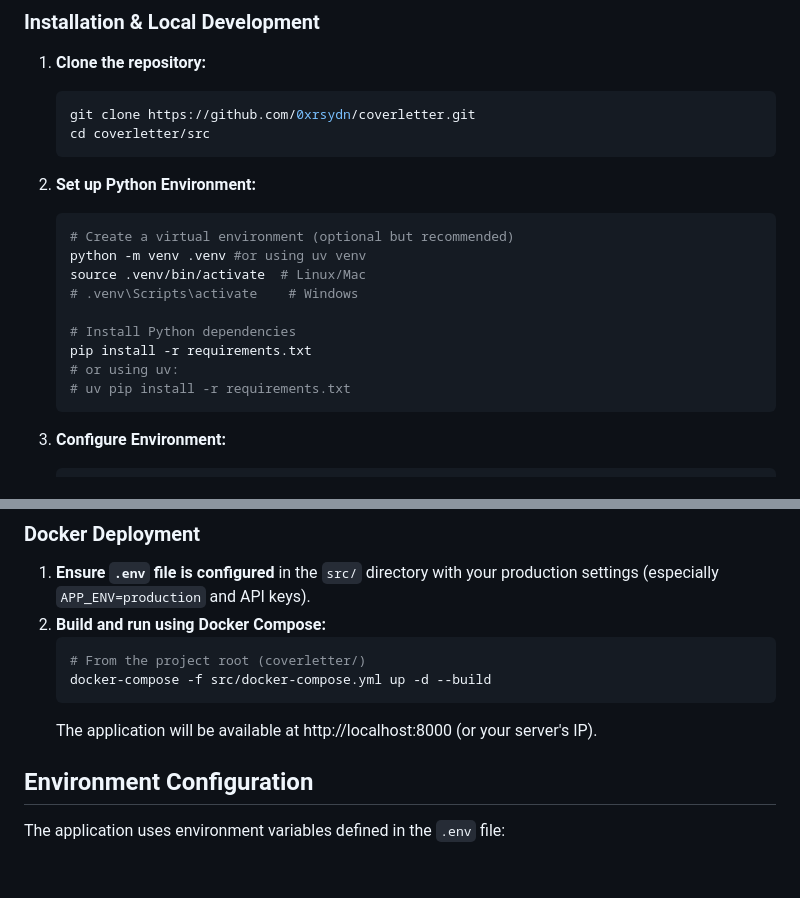
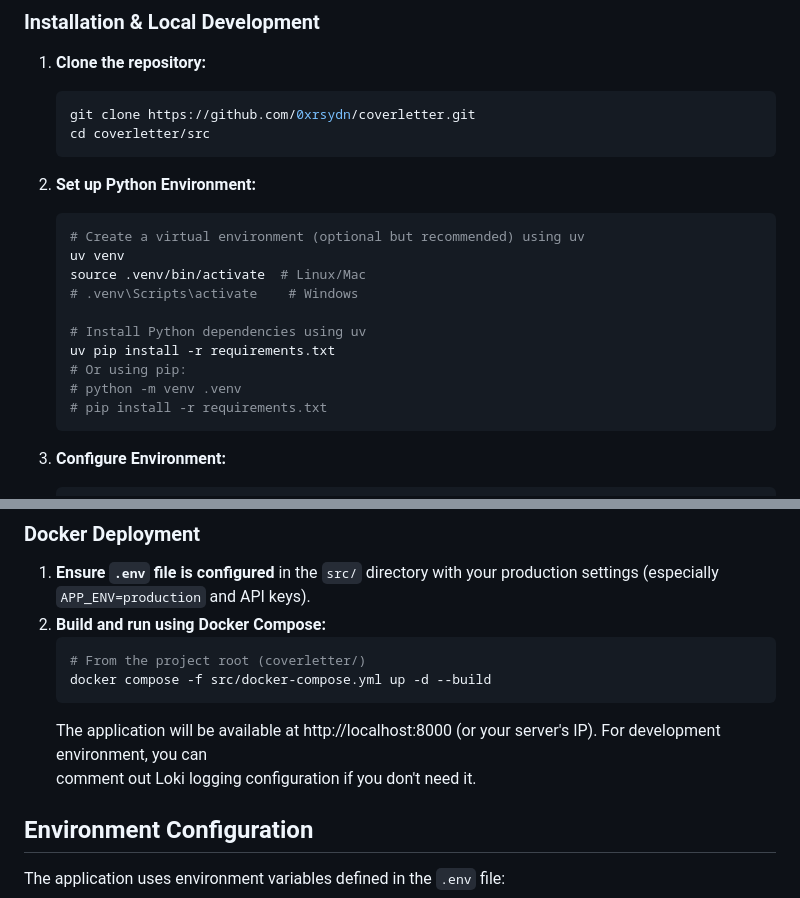
Before and after one commit to 0xrsydn/coverletter, a Markdown page: README.md, 2 parts joined by grey strips. Rendered like a GitHub page; blank space fills up the shorter version.

Commit message:
edit README for installation instruction

````diff
--- a/README.md
+++ b/README.md
@@ -44,15 +44,16 @@ This project uses AI to streamline the job application process by generating per
 
 2.  **Set up Python Environment:**
     ```bash
-    # Create a virtual environment (optional but recommended)
-    python -m venv .venv #or using uv venv
+    # Create a virtual environment (optional but recommended) using uv
+    uv venv
     source .venv/bin/activate  # Linux/Mac
     # .venv\Scripts\activate    # Windows
 
-    # Install Python dependencies
-    pip install -r requirements.txt
-    # or using uv:
-    # uv pip install -r requirements.txt
+    # Install Python dependencies using uv
+    uv pip install -r requirements.txt
+    # Or using pip:
+    # python -m venv .venv
+    # pip install -r requirements.txt
     ```
 
 3.  **Configure Environment:**
@@ -87,9 +88,10 @@ This project uses AI to streamline the job application process by generating per
 2.  **Build and run using Docker Compose:**
     ```bash
     # From the project root (coverletter/)
-    docker-compose -f src/docker-compose.yml up -d --build
+    docker compose -f src/docker-compose.yml up -d --build
     ```
-    The application will be available at http://localhost:8000 (or your server's IP).
+    The application will be available at http://localhost:8000 (or your server's IP). For development environment, you can
+    comment out Loki logging configuration if you don't need it.
 
 ## Environment Configuration
 
````
